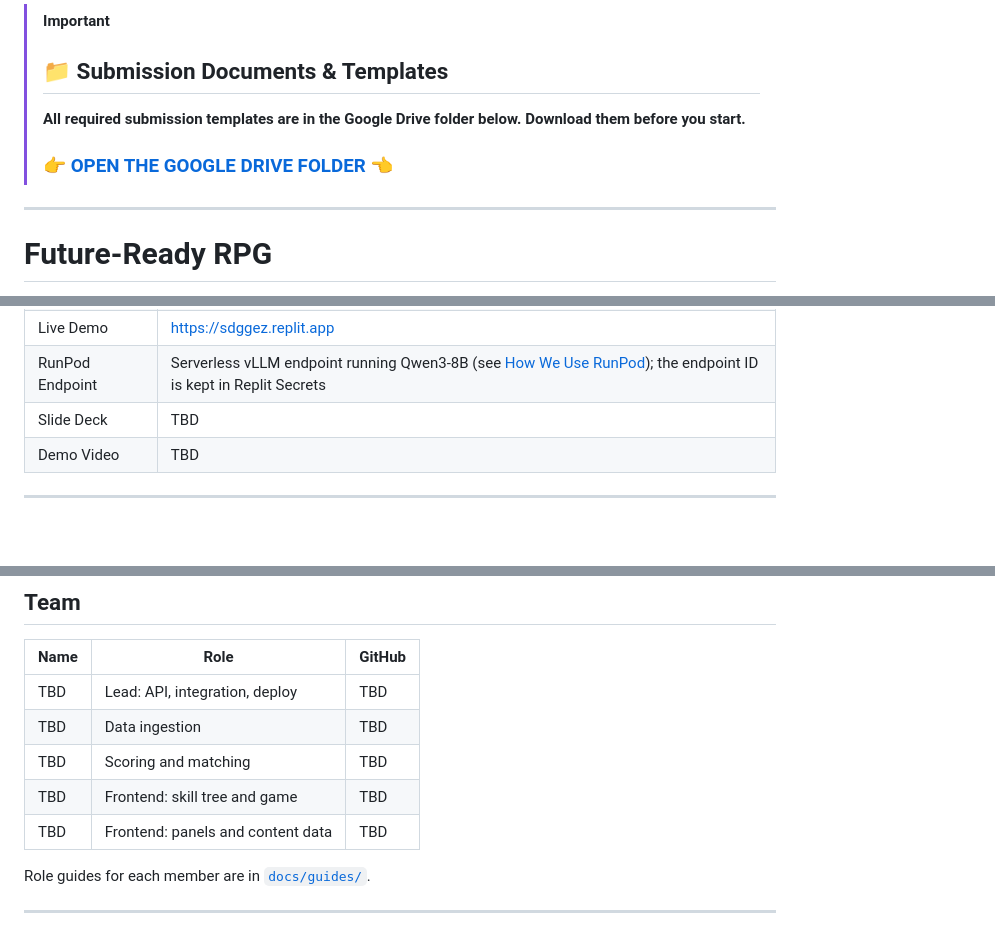
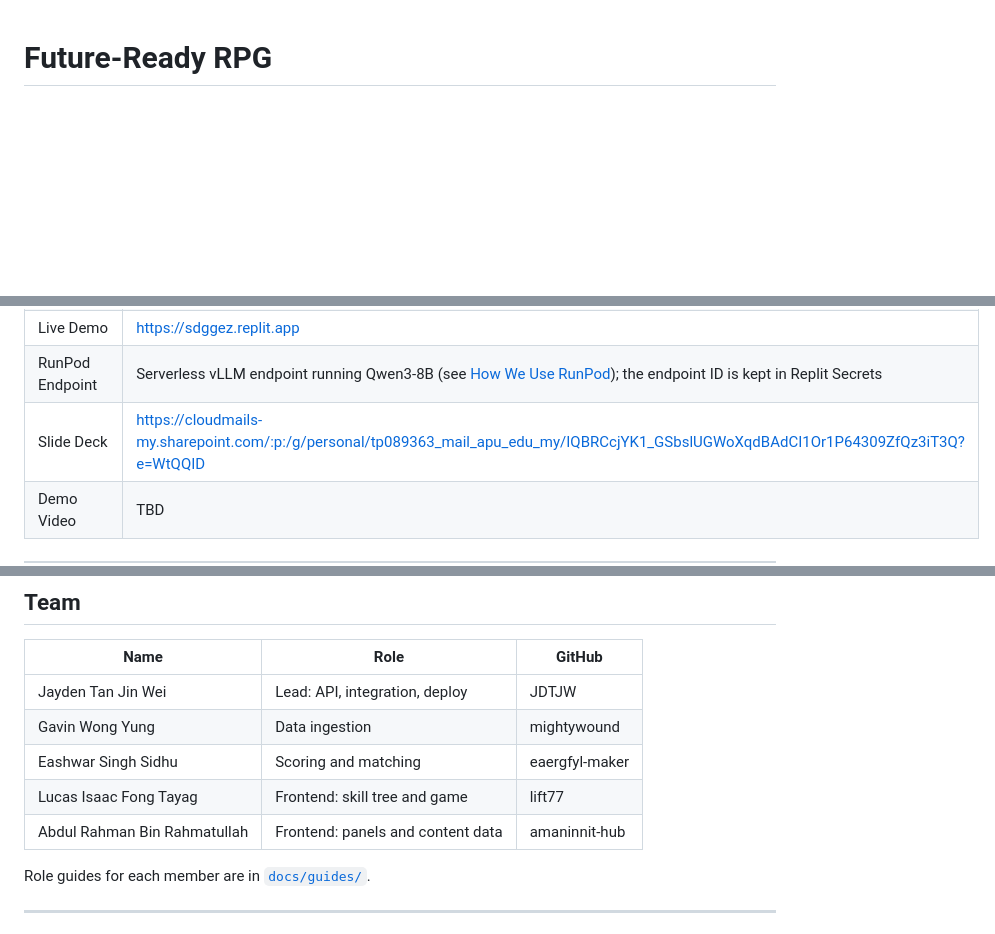
Before and after one commit to eaergfyl-maker/SDGGEZ, a Markdown page: README.md, 3 parts joined by grey strips. Rendered like a GitHub page; blank space fills up the shorter version.

```diff
--- a/README.md
+++ b/README.md
@@ -1,11 +1,3 @@
-> [!IMPORTANT]
-> ## 📁 Submission Documents & Templates
-> **All required submission templates are in the Google Drive folder below. Download them before you start.**
->
-> ### 👉 [**OPEN THE GOOGLE DRIVE FOLDER**](https://drive.google.com/drive/folders/1xw7c2aN8N-at8hPEULzkcU76e_FFb0Ef) 👈
-
----
-
 # Future-Ready RPG
 
 > A career skill tree for workers whose jobs AI is changing: it shows which skills are rising or
@@ -33,7 +25,7 @@
 | Replit Project    | https://replit.com/@jtjw07/SDGGEZ              |
 | Live Demo         | https://sdggez.replit.app                      |
 | RunPod Endpoint   | Serverless vLLM endpoint running Qwen3-8B (see [How We Use RunPod](#how-we-use-runpod-required)); the endpoint ID is kept in Replit Secrets |
-| Slide Deck        | TBD                                            |
+| Slide Deck        | https://cloudmails-my.sharepoint.com/:p:/g/personal/tp089363_mail_apu_edu_my/IQBRCcjYK1_GSbslUGWoXqdBAdCI1Or1P64309ZfQz3iT3Q?e=WtQQID  |
 | Demo Video        | TBD                                            |
 
 ---
@@ -249,11 +241,11 @@ Running a language model needs a GPU, so it runs on RunPod; everything else runs
 
 | Name        | Role                | GitHub                                   |
 | ----------- | ------------------- | ---------------------------------------- |
-| TBD         | Lead: API, integration, deploy | TBD |
-| TBD         | Data ingestion      | TBD |
-| TBD         | Scoring and matching | TBD |
-| TBD         | Frontend: skill tree and game | TBD |
-| TBD         | Frontend: panels and content data | TBD |
+| Jayden Tan Jin Wei | Lead: API, integration, deploy | JDTJW |
+| Gavin Wong Yung  | Data ingestion  | mightywound |
+| Eashwar Singh Sidhu  | Scoring and matching | eaergfyl-maker |
+| Lucas Isaac Fong Tayag | Frontend: skill tree and game | lift77 |
+| Abdul Rahman Bin Rahmatullah | Frontend: panels and content data | amaninnit-hub |
 
 Role guides for each member are in [`docs/guides/`](docs/guides/).
 
```
